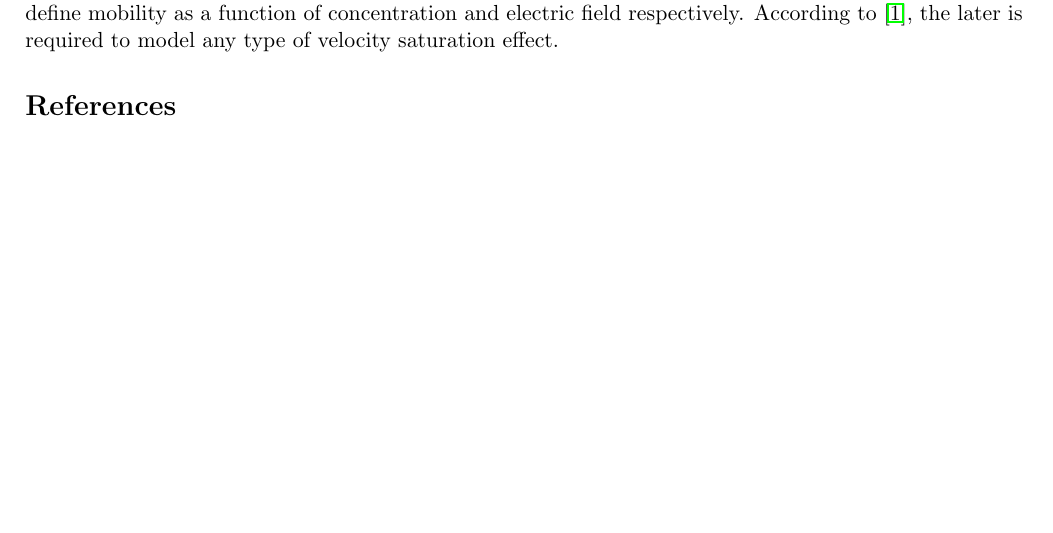
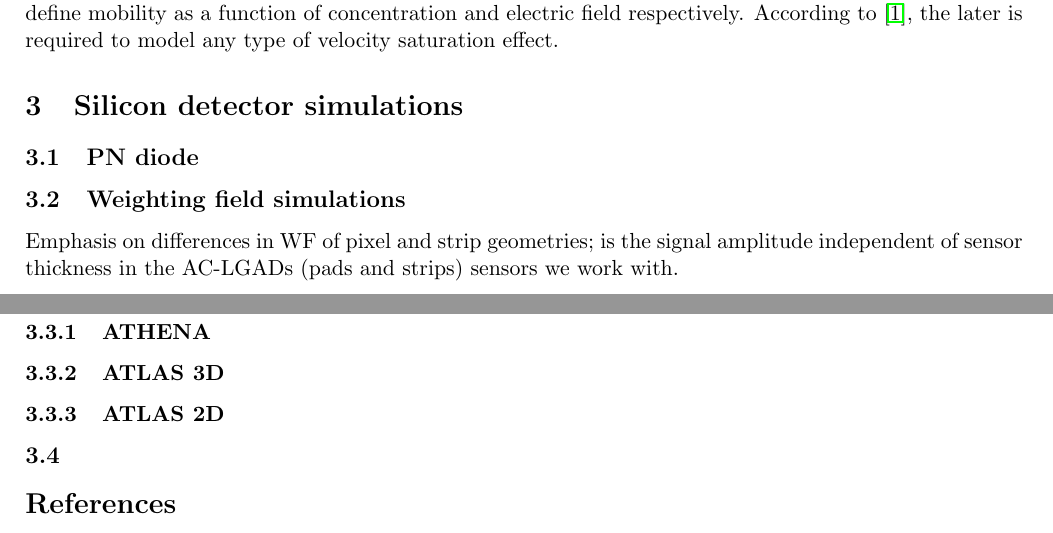
Before and after one commit to CodexForster/SIlvaco-Notes, a LaTeX document (Notes.tex): part of page 5 of 5 before the commit and two parts of pages 5 and 6 of 6 after it, the two joined at a grey line, cut so that both start at the same text, the shorter picture padded with empty space. Compiled offline with pdfLaTeX.

Commit message:
Placeholders for sims done in past weeks.

```diff
--- a/Notes.tex
+++ b/Notes.tex
@@ -153,5 +153,17 @@ opteoex01 is an example simulation for a PIN photodiode. The mesh, region, and e
 \newline The example uses the models: \begin{verbatim}srh auger conmob fldmob \end{verbatim}
 The SRH (Shockley-Read-Hall, for minority carrier lifetime and not conc dependent) and Auger (Auger recombination) are non-radiative (not involving a photon) recombination models which are needed in photodiode applications. A simple and introductory reference for these two models can be found in \href{https://www.pveducation.org/pvcdrom/pn-junctions/types-of-recombination}{this} link. \href{ https://en.wikipedia.org/wiki/Carrier_generation_and_recombination}{Wikipedia} also has a good article towards the same. conmob and fldmob are mobility models which define mobility as a function of concentration and electric field respectively. According to \cite{silvaco-atlas}, the later is required to model any type of velocity saturation effect.
 
+\section{Silicon detector simulations}
+\subsection{PN diode}
+
+\subsection{Weighting field simulations}
+Emphasis on differences in WF of pixel and strip geometries; is the signal amplitude independent of sensor thickness in the AC-LGADs (pads and strips) sensors we work with.
+\subsection{LGAD simulations}
+\subsubsection{ATHENA}
+\subsubsection{ATLAS 3D}
+\subsubsection{ATLAS 2D}
+
+
+\subsection{}
 \bibliography{references}
 \end{document}
```
Also changed, not shown: Notes.pdf.
